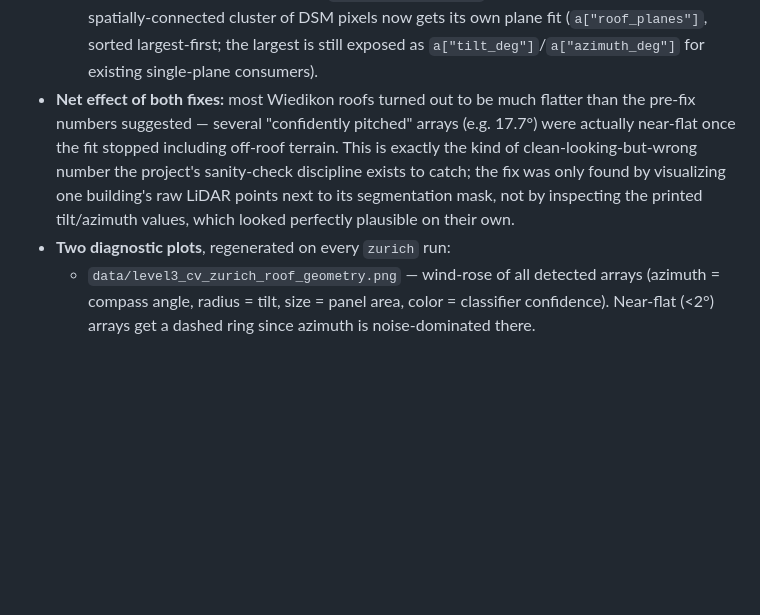
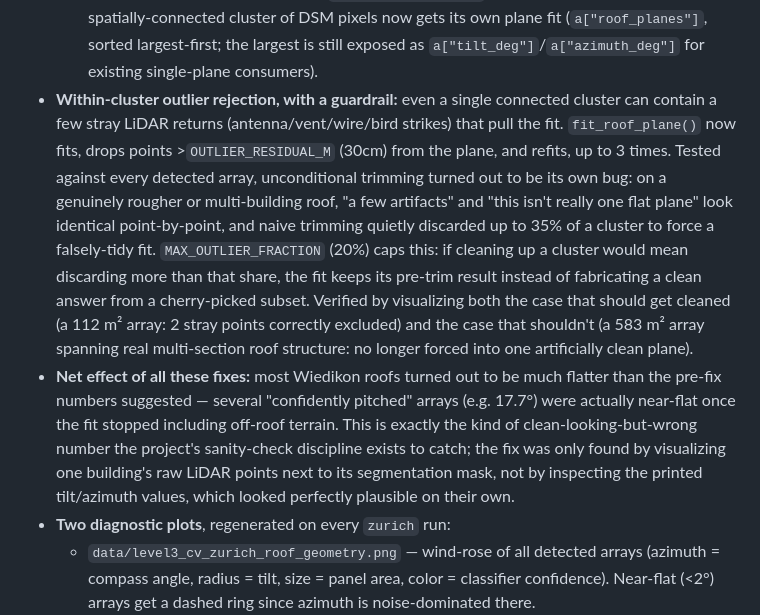
Before and after one commit to hammerly-energy/sf-solar, a Markdown page: CLAUDE.md, the part around the change. Rendered like a GitHub page; blank space fills up the shorter version.

Commit message:
Document the outlier-rejection guardrail in CLAUDE.md
Co-Authored-By: Claude Sonnet 5 <noreply@anthropic.com>

```diff
--- a/CLAUDE.md
+++ b/CLAUDE.md
@@ -106,7 +106,8 @@ Explored going beyond ZIP-code fleet data to real per-building locations + LiDAR
   1. `fetch_dsm_chip()` originally only fetched `hrefs[0]`, the first of 8 DSM tiles covering the bbox, instead of mosaicking all of them — footprints outside that one tile got a truncated window and sometimes wrongly reported "too small to fit a plane." Fixed with `rasterio.merge.merge()` over all covering tiles.
   2. Even after that fix, `fit_roof_plane()` was fit over the DSM pixels in the **rectangular bounding box** of a segmented footprint, not the footprint's actual (often irregular, often disconnected) shape — visible only once a 3D plot of one building (`save_building_detail()`) showed the fit swallowing a ~20m elevation drop nowhere near the roof. Fixed by rasterizing the real segmentation mask onto the DSM grid (`footprint_mask` in `add_roof_geometry()`) and fitting only those pixels.
   3. That still wasn't enough: a footprint's DSM pixels can be **spatially disconnected** — real gaps between panel rows, or a roof with genuinely different pitches on different sections, or (worst case) a spurious false-positive blob elsewhere in the tile lumped into the same detected "array." Fitting one plane across disconnected clusters produced physically impossible results (one array fit at 73.9° tilt — essentially a wall, not a roof). Fixed by connected-component clustering (`scipy.ndimage.label`) on the rasterized mask: each spatially-connected cluster of DSM pixels now gets its own plane fit (`a["roof_planes"]`, sorted largest-first; the largest is still exposed as `a["tilt_deg"]`/`a["azimuth_deg"]` for existing single-plane consumers).
-- **Net effect of both fixes:** most Wiedikon roofs turned out to be much flatter than the pre-fix numbers suggested — several "confidently pitched" arrays (e.g. 17.7°) were actually near-flat once the fit stopped including off-roof terrain. This is exactly the kind of clean-looking-but-wrong number the project's sanity-check discipline exists to catch; the fix was only found by visualizing one building's raw LiDAR points next to its segmentation mask, not by inspecting the printed tilt/azimuth values, which looked perfectly plausible on their own.
+- **Within-cluster outlier rejection, with a guardrail:** even a single connected cluster can contain a few stray LiDAR returns (antenna/vent/wire/bird strikes) that pull the fit. `fit_roof_plane()` now fits, drops points >`OUTLIER_RESIDUAL_M` (30cm) from the plane, and refits, up to 3 times. Tested against every detected array, unconditional trimming turned out to be its own bug: on a genuinely rougher or multi-building roof, "a few artifacts" and "this isn't really one flat plane" look identical point-by-point, and naive trimming quietly discarded up to 35% of a cluster to force a falsely-tidy fit. `MAX_OUTLIER_FRACTION` (20%) caps this: if cleaning up a cluster would mean discarding more than that share, the fit keeps its pre-trim result instead of fabricating a clean answer from a cherry-picked subset. Verified by visualizing both the case that should get cleaned (a 112 m² array: 2 stray points correctly excluded) and the case that shouldn't (a 583 m² array spanning real multi-section roof structure: no longer forced into one artificially clean plane).
+- **Net effect of all these fixes:** most Wiedikon roofs turned out to be much flatter than the pre-fix numbers suggested — several "confidently pitched" arrays (e.g. 17.7°) were actually near-flat once the fit stopped including off-roof terrain. This is exactly the kind of clean-looking-but-wrong number the project's sanity-check discipline exists to catch; the fix was only found by visualizing one building's raw LiDAR points next to its segmentation mask, not by inspecting the printed tilt/azimuth values, which looked perfectly plausible on their own.
 - **Two diagnostic plots**, regenerated on every `zurich` run:
   - `data/level3_cv_zurich_roof_geometry.png` — wind-rose of all detected arrays (azimuth = compass angle, radius = tilt, size = panel area, color = classifier confidence). Near-flat (<2°) arrays get a dashed ring since azimuth is noise-dominated there.
   - `data/level3_cv_zurich_building_detail.png` — one building (currently: highest-confidence detection) in two views: the SWISSIMAGE tile with its segmentation mask, and a 3D plot of the raw DSM heights with each fitted plane's cluster of points highlighted in its own color.
```
